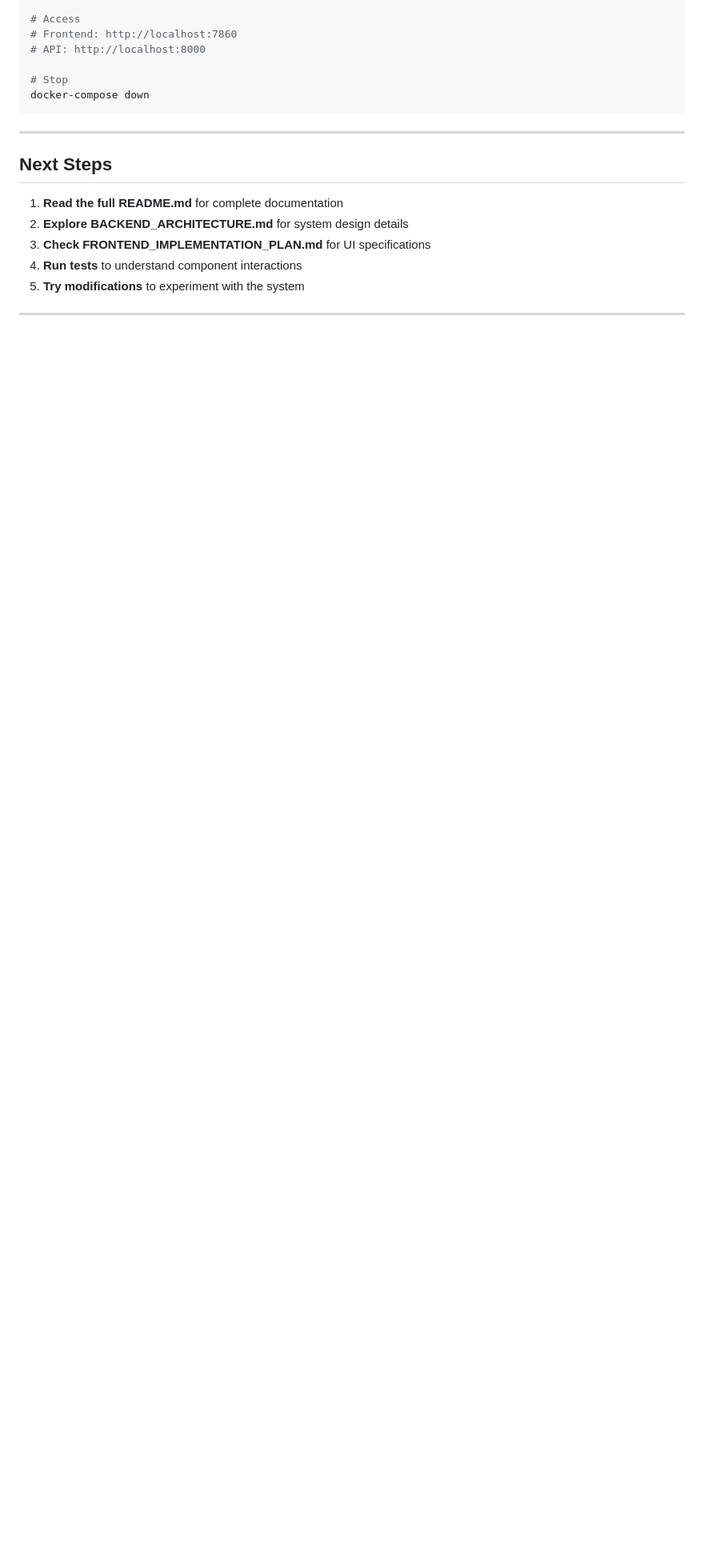
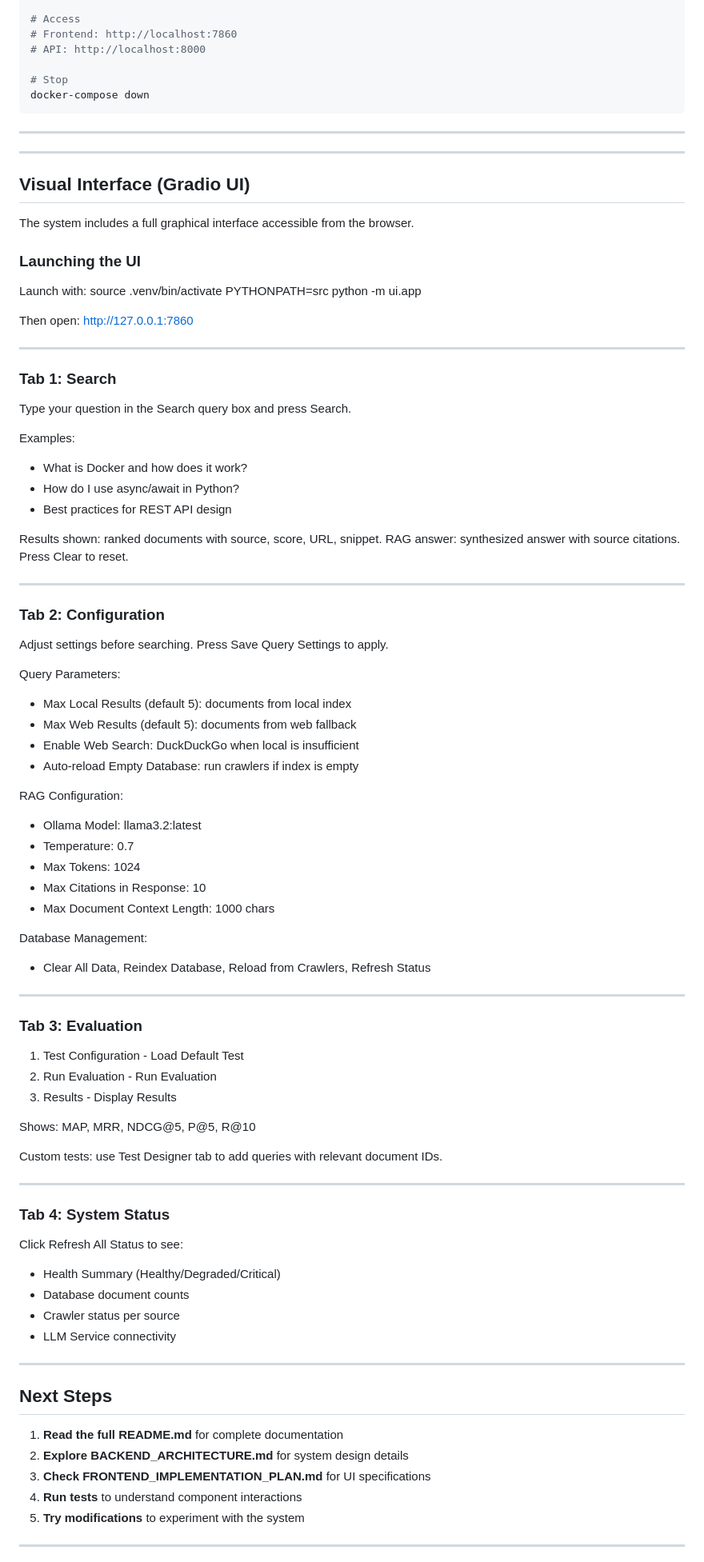
Before and after one commit to D4R102004/Information-Retrieval-System-Project, a Markdown page: docs/QUICK_START.md, the part around the change. Shown at 80% size. GitHub-like rendering; blank space fills up the shorter version.

Commit message:
docs(manual): update QUICK_START.md with Gradio UI user guide
Added Visual Interface section covering all 4 tabs:
- Search: how to define queries and interpret results
- Configuration: query parameters, RAG settings, database management
- Evaluation: default tests, custom test designer, metrics
- System Status: health checks and diagnostics

Closes #40

```diff
--- a/docs/QUICK_START.md
+++ b/docs/QUICK_START.md
@@ -540,6 +540,81 @@ docker-compose down
 
 ---
 
+---
+
+## Visual Interface (Gradio UI)
+
+The system includes a full graphical interface accessible from the browser.
+
+### Launching the UI
+
+Launch with:
+  source .venv/bin/activate
+  PYTHONPATH=src python -m ui.app
+
+Then open: http://127.0.0.1:7860
+
+---
+
+### Tab 1: Search
+
+Type your question in the Search query box and press Search.
+
+Examples:
+- What is Docker and how does it work?
+- How do I use async/await in Python?
+- Best practices for REST API design
+
+Results shown: ranked documents with source, score, URL, snippet.
+RAG answer: synthesized answer with source citations.
+Press Clear to reset.
+
+---
+
+### Tab 2: Configuration
+
+Adjust settings before searching. Press Save Query Settings to apply.
+
+Query Parameters:
+- Max Local Results (default 5): documents from local index
+- Max Web Results (default 5): documents from web fallback
+- Enable Web Search: DuckDuckGo when local is insufficient
+- Auto-reload Empty Database: run crawlers if index is empty
+
+RAG Configuration:
+- Ollama Model: llama3.2:latest
+- Temperature: 0.7
+- Max Tokens: 1024
+- Max Citations in Response: 10
+- Max Document Context Length: 1000 chars
+
+Database Management:
+- Clear All Data, Reindex Database, Reload from Crawlers, Refresh Status
+
+---
+
+### Tab 3: Evaluation
+
+1. Test Configuration - Load Default Test
+2. Run Evaluation - Run Evaluation
+3. Results - Display Results
+
+Shows: MAP, MRR, NDCG@5, P@5, R@10
+
+Custom tests: use Test Designer tab to add queries with relevant document IDs.
+
+---
+
+### Tab 4: System Status
+
+Click Refresh All Status to see:
+- Health Summary (Healthy/Degraded/Critical)
+- Database document counts
+- Crawler status per source
+- LLM Service connectivity
+
+---
+
 ## Next Steps
 
 1. **Read the full README.md** for complete documentation
```
